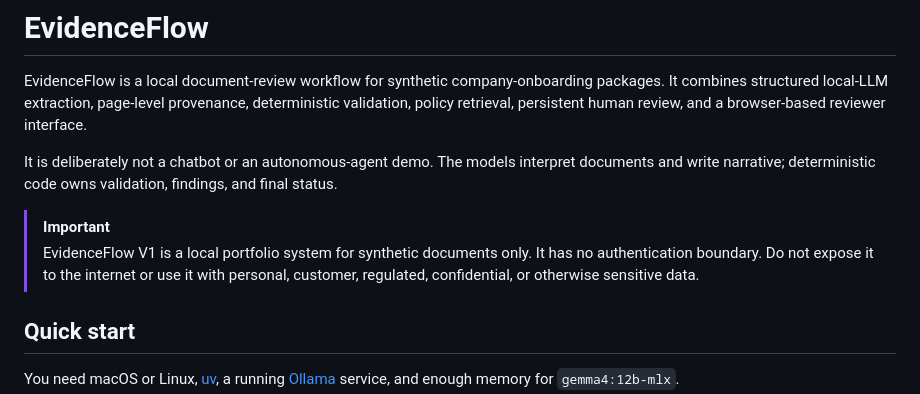
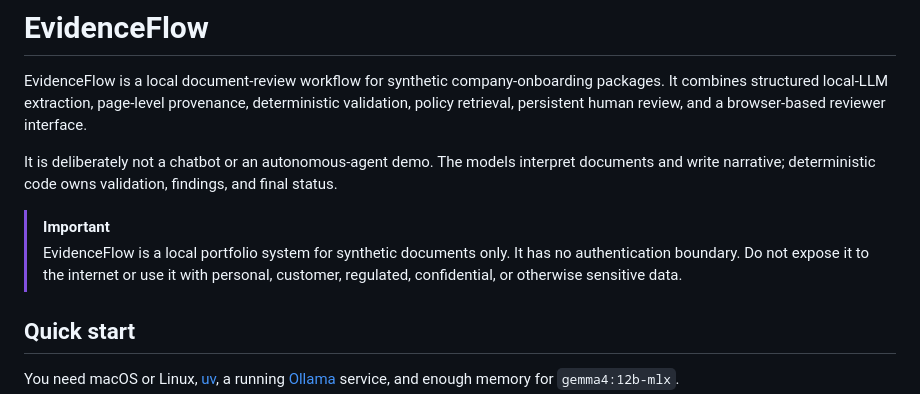
Before and after one commit to Furkan-rgb/EvidenceFlow, a Markdown page: README.md, the part around the change. Drawn GitHub-style.

Commit message:
Update EvidenceFlow description in README

```diff
--- a/README.md
+++ b/README.md
@@ -5,7 +5,7 @@ EvidenceFlow is a local document-review workflow for synthetic company-onboardin
 It is deliberately not a chatbot or an autonomous-agent demo. The models interpret documents and write narrative; deterministic code owns validation, findings, and final status.
 
 > [!IMPORTANT]
-> EvidenceFlow V1 is a local portfolio system for synthetic documents only. It has no authentication boundary. Do not expose it to the internet or use it with personal, customer, regulated, confidential, or otherwise sensitive data.
+> EvidenceFlow is a local portfolio system for synthetic documents only. It has no authentication boundary. Do not expose it to the internet or use it with personal, customer, regulated, confidential, or otherwise sensitive data.
 
 ## Quick start
 
```
